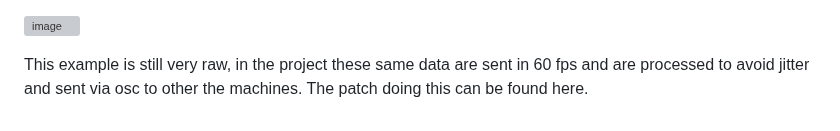
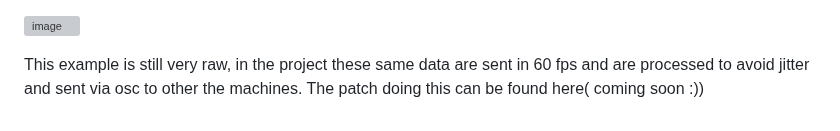
Before and after one commit to modina-eu/Temporal-Spaces, a Markdown page: Mouvement Recording.md, the part around the change. Drawn GitHub-style; grey boxes are pictures that could not be loaded.

```diff
--- a/Mouvement Recording.md
+++ b/Mouvement Recording.md
@@ -93,4 +93,4 @@ If you don't want to download vvvv to see this example, you can look directly at
 ![image](https://github.com/modina-eu/Temporal-Spaces/assets/43936968/6978f55e-86c4-4aa7-855b-e58c46df7684)
 
 This example is still very raw, in the project these same data are sent in 60 fps and are processed to avoid jitter and sent via osc to other the machines.
-The patch doing this can be found here.
+The patch doing this can be found here( coming soon :))
```
